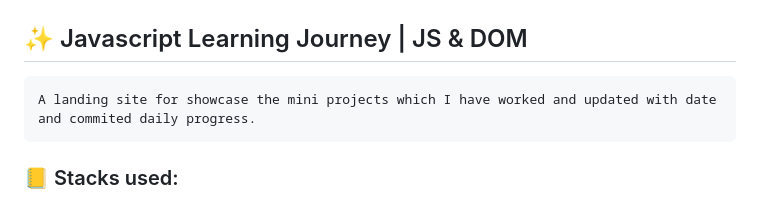
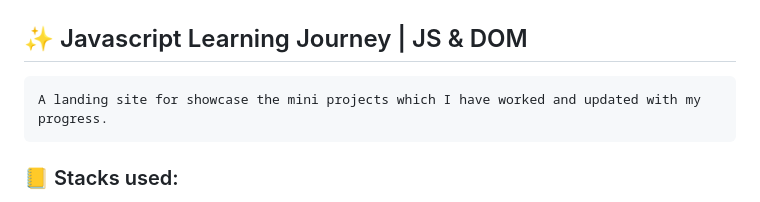
Before and after one commit to awizp/cdn-js-tasks, a Markdown page: README.md, the part around the change. GitHub-like rendering.

Commit message:
docs: changed description

```diff
--- a/README.md
+++ b/README.md
@@ -1,6 +1,6 @@
 ## ✨ Javascript Learning Journey | JS & DOM
 
-    A landing site for showcase the mini projects which I have worked and updated with date and commited daily progress.
+    A landing site for showcase the mini projects which I have worked and updated with my progress.
 
 ### 📒 Stacks used:
 
```
